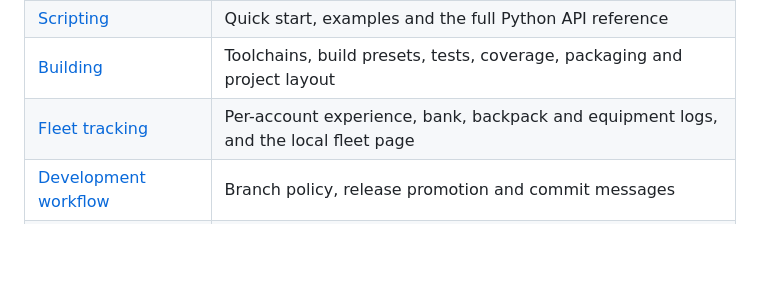
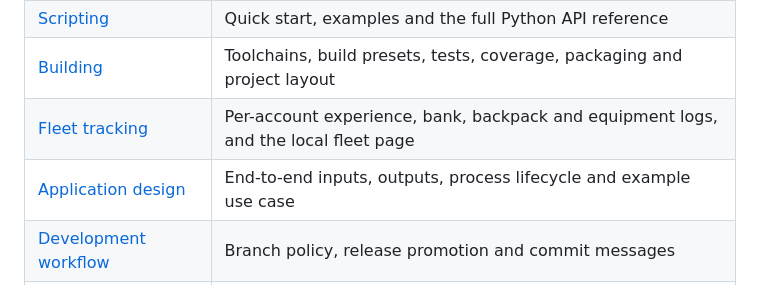
Before and after one commit to ineedbots/lc-headless, a Markdown page: README.md, the part around the change. Rendered like a GitHub page; blank space fills up the shorter version.

Commit message:
docs(application): document end-to-end application design

```diff
--- a/README.md
+++ b/README.md
@@ -49,6 +49,7 @@ release highlights.
 | [Scripting](docs/scripting/README.md) | Quick start, examples and the full Python API reference |
 | [Building](docs/Building.md) | Toolchains, build presets, tests, coverage, packaging and project layout |
 | [Fleet tracking](docs/FleetTracking.md) | Per-account experience, bank, backpack and equipment logs, and the local fleet page |
+| [Application design](docs/design/ApplicationDesign.md) | End-to-end inputs, outputs, process lifecycle and example use case |
 | [Development workflow](docs/design/DevelopmentWorkflow.md) | Branch policy, release promotion and commit messages |
 | [Design documents](docs/design/) | Implementation plans, code conventions and protocol references |
 
```
Also changed, not shown: docs/design/ApplicationDesign.md (added, +137 -0 lines).
